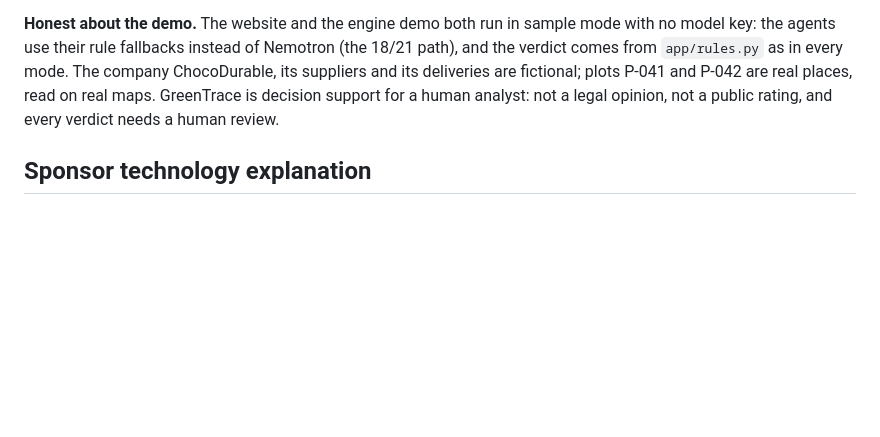
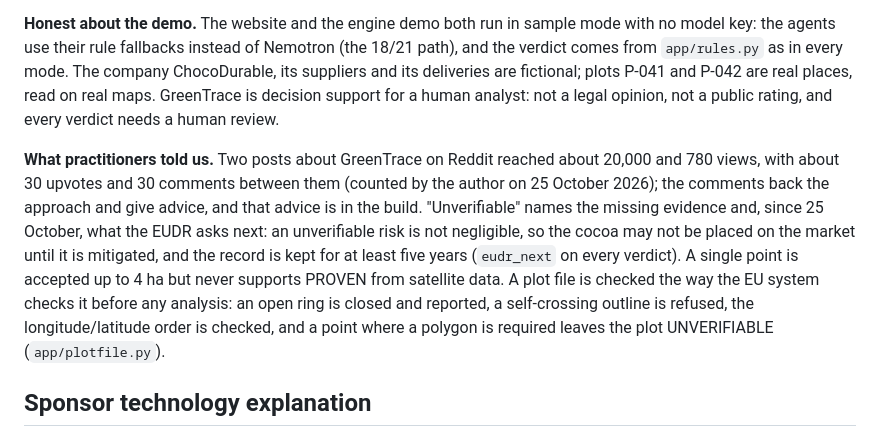
Before and after one commit to polmanas1998-star/greentrace, a Markdown page: docs/SUBMISSION.md, the part around the change. Rendered like a GitHub page; blank space fills up the shorter version.

Commit message:
SUBMISSION: what practitioners told us on Reddit, and where it is in the build
Co-Authored-By: Claude Opus 5.5 <noreply@anthropic.com>

```diff
--- a/docs/SUBMISSION.md
+++ b/docs/SUBMISSION.md
@@ -51,6 +51,8 @@ GreenTrace checks a "deforestation-free" claim for the EU Deforestation Regulati
 
 **Honest about the demo.** The website and the engine demo both run in sample mode with no model key: the agents use their rule fallbacks instead of Nemotron (the 18/21 path), and the verdict comes from `app/rules.py` as in every mode. The company ChocoDurable, its suppliers and its deliveries are fictional; plots P-041 and P-042 are real places, read on real maps. GreenTrace is decision support for a human analyst: not a legal opinion, not a public rating, and every verdict needs a human review.
 
+**What practitioners told us.** Two posts about GreenTrace on Reddit reached about 20,000 and 780 views, with about 30 upvotes and 30 comments between them (counted by the author on 25 October 2026); the comments back the approach and give advice, and that advice is in the build. "Unverifiable" names the missing evidence and, since 25 October, what the EUDR asks next: an unverifiable risk is not negligible, so the cocoa may not be placed on the market until it is mitigated, and the record is kept for at least five years (`eudr_next` on every verdict). A single point is accepted up to 4 ha but never supports PROVEN from satellite data. A plot file is checked the way the EU system checks it before any analysis: an open ring is closed and reported, a self-crossing outline is refused, the longitude/latitude order is checked, and a point where a polygon is required leaves the plot UNVERIFIABLE (`app/plotfile.py`).
+
 ## Sponsor technology explanation
 
 **Zetaris (data layer).** Zetaris is the agents' only access to data. `scripts/load_zetaris.py` attaches a Postgres datasource and compiles the Unified Semantic Layer `eudr` (`data/usl_eudr.sql`): company, suppliers, plots, deliveries, alerts, report paragraphs, and `reference_cells`, the 716,800 real map cells loaded with COPY. Data quality uses Zetaris's native rules (`REGISTER DQ`, read back through `SHOW DQ INVALID RECORD` as query Q0, rules in `data/dq_rules.json`): the rule `in_cocoa_belt` flags plot P-027 in trap case 16, where latitude and longitude were swapped, and the claim becomes UNVERIFIABLE instead of being checked on the wrong place. The agents may only run the eleven queries Q0-Q10 of `app/queries.py`, over the Zetaris REST API (`app/adapters/zetaris.py`), with every value checked before it reaches SQL; Q10 reads the map cells inside a drawn plot. Every answer keeps its SQL, rows and hash, which is what the receipt replays, and what Deep Trace and the court show. In sample mode, which is what the online demo runs, the same eleven queries run on a local SQLite copy of the data; live mode runs them on Zetaris.
```
